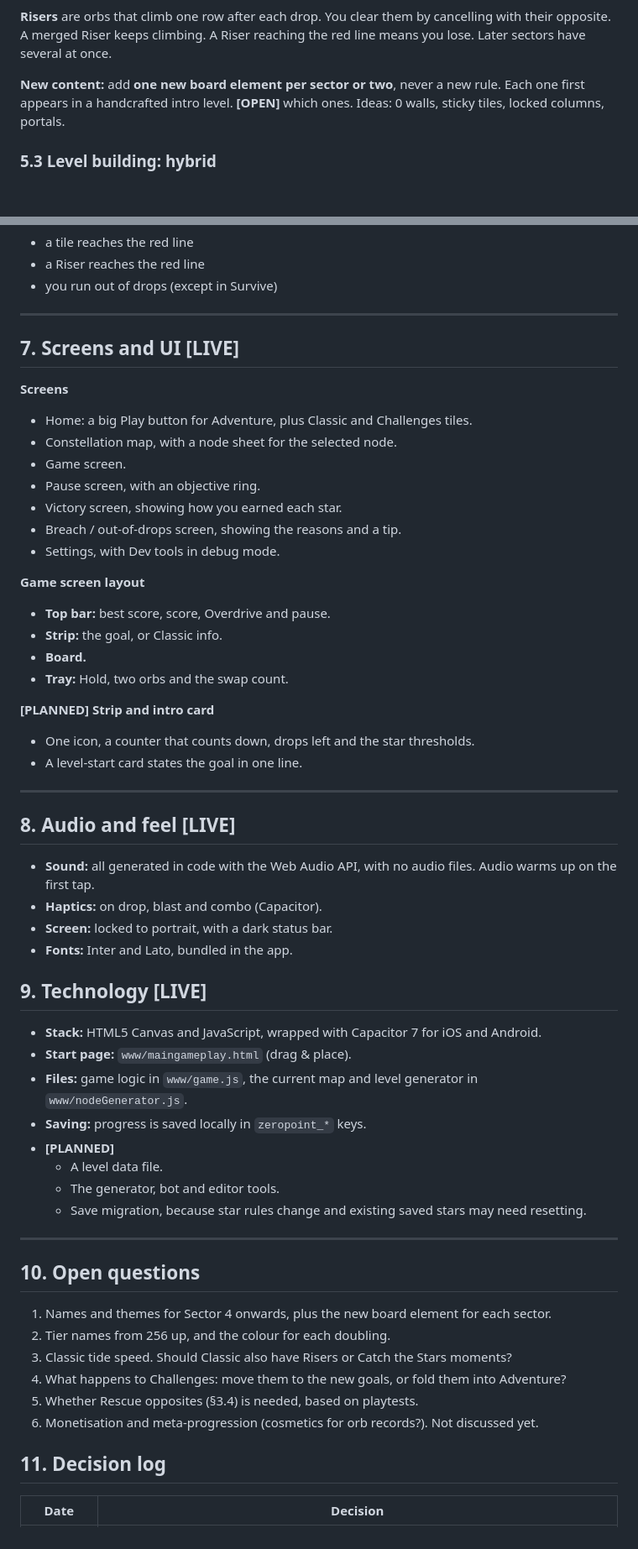
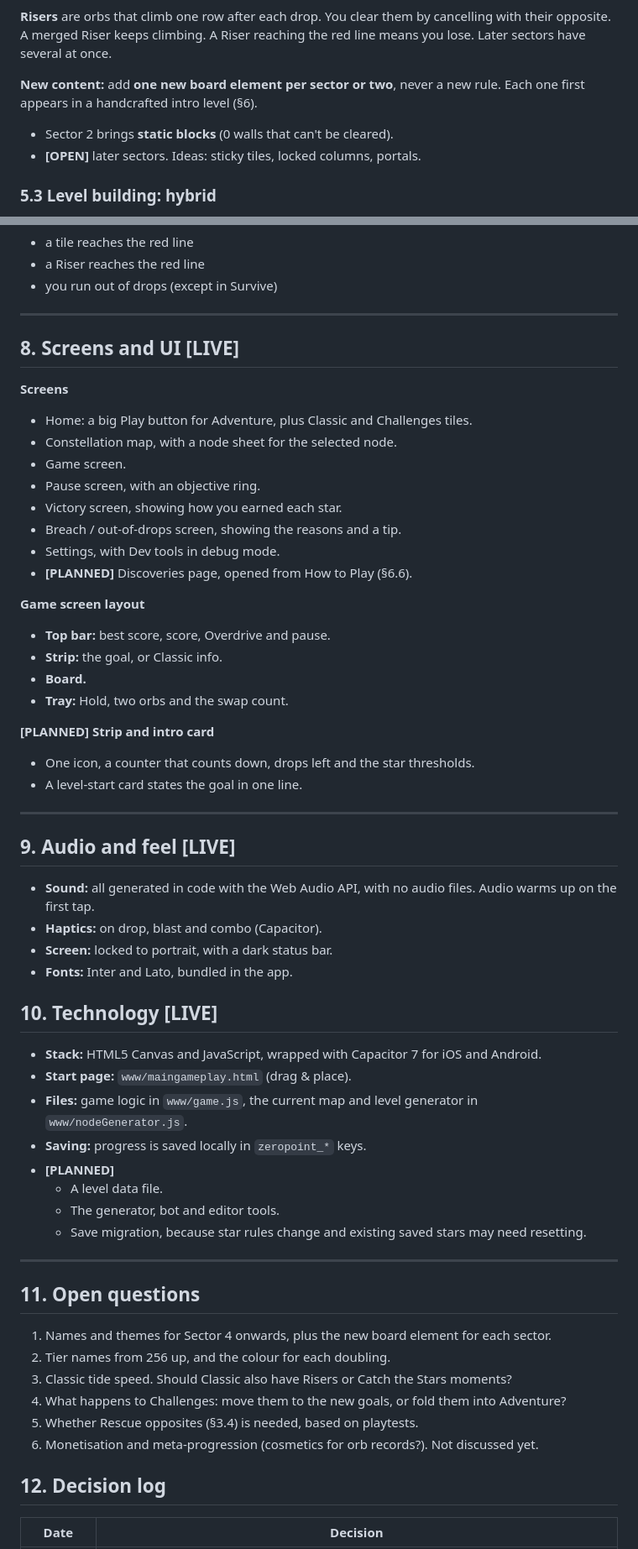
Before and after one commit to culjo/zeropoint-mobile, a Markdown page: docs/gdd.md, 2 parts joined by grey strips. Shown at 84% size. GitHub-like rendering; blank space fills up the shorter version.

```diff
--- a/docs/gdd.md
+++ b/docs/gdd.md
@@ -202,7 +202,9 @@ The three current sectors are Subatomic Genesis, Ion Nebula and Event Horizon.
 
 **Risers** are orbs that climb one row after each drop. You clear them by cancelling with their opposite. A merged Riser keeps climbing. A Riser reaching the red line means you lose. Later sectors have several at once.
 
-**New content:** add **one new board element per sector or two**, never a new rule. Each one first appears in a handcrafted intro level. **[OPEN]** which ones. Ideas: 0 walls, sticky tiles, locked columns, portals.
+**New content:** add **one new board element per sector or two**, never a new rule. Each one first appears in a handcrafted intro level (§6).
+- Sector 2 brings **static blocks** (0 walls that can't be cleared).
+- **[OPEN]** later sectors. Ideas: sticky tiles, locked columns, portals.
 
 ### 5.3 Level building: hybrid
 Every level ships as **fixed data**, so levels never change after an update and saved stars stay valid. Generation happens while we build the game, not on the player's device.
@@ -267,7 +337,7 @@ That's about 35% handcrafted overall.
 
 ---
 
-## 7. Screens and UI [LIVE]
+## 8. Screens and UI [LIVE]
 
 **Screens**
 - Home: a big Play button for Adventure, plus Classic and Challenges tiles.
@@ -277,6 +347,7 @@ That's about 35% handcrafted overall.
 - Victory screen, showing how you earned each star.
 - Breach / out-of-drops screen, showing the reasons and a tip.
 - Settings, with Dev tools in debug mode.
+- **[PLANNED]** Discoveries page, opened from How to Play (§6.6).
 
 **Game screen layout**
 - **Top bar:** best score, score, Overdrive and pause.
@@ -290,13 +361,13 @@ That's about 35% handcrafted overall.
 
 ---
 
-## 8. Audio and feel [LIVE]
+## 9. Audio and feel [LIVE]
 - **Sound:** all generated in code with the Web Audio API, with no audio files. Audio warms up on the first tap.
 - **Haptics:** on drop, blast and combo (Capacitor).
 - **Screen:** locked to portrait, with a dark status bar.
 - **Fonts:** Inter and Lato, bundled in the app.
 
-## 9. Technology [LIVE]
+## 10. Technology [LIVE]
 - **Stack:** HTML5 Canvas and JavaScript, wrapped with Capacitor 7 for iOS and Android.
 - **Start page:** `www/maingameplay.html` (drag & place).
 - **Files:** game logic in `www/game.js`, the current map and level generator in `www/nodeGenerator.js`.
@@ -308,7 +379,7 @@ That's about 35% handcrafted overall.
 
 ---
 
-## 10. Open questions
+## 11. Open questions
 1. Names and themes for Sector 4 onwards, plus the new board element for each sector.
 2. Tier names from 256 up, and the colour for each doubling.
 3. Classic tide speed. Should Classic also have Risers or Catch the Stars moments?
@@ -316,7 +387,7 @@ That's about 35% handcrafted overall.
 5. Whether Rescue opposites (§3.4) is needed, based on playtests.
 6. Monetisation and meta-progression (cosmetics for orb records?). Not discussed yet.
 
-## 11. Decision log
+## 12. Decision log
 | Date | Decision |
 |---|---|
 | 2026-10-16 | Game renamed to Nullfall |
```
Also changed, not shown: other parts of docs/gdd.md (+73 -3 lines), docs/adventure-objectives.md (+16 -15 lines).
